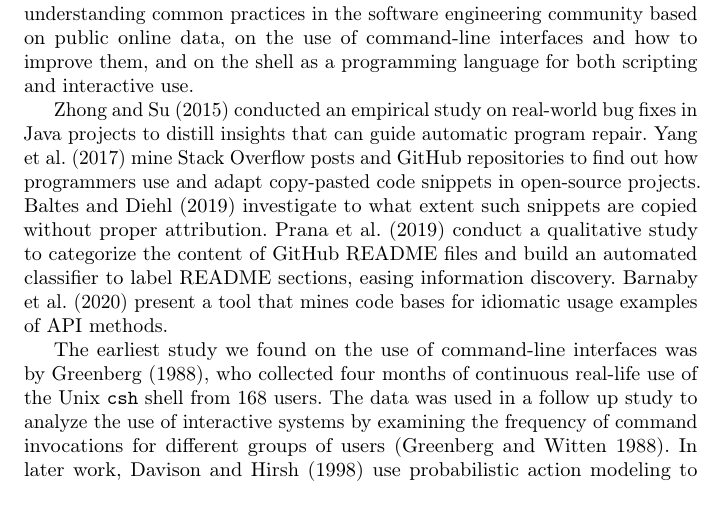
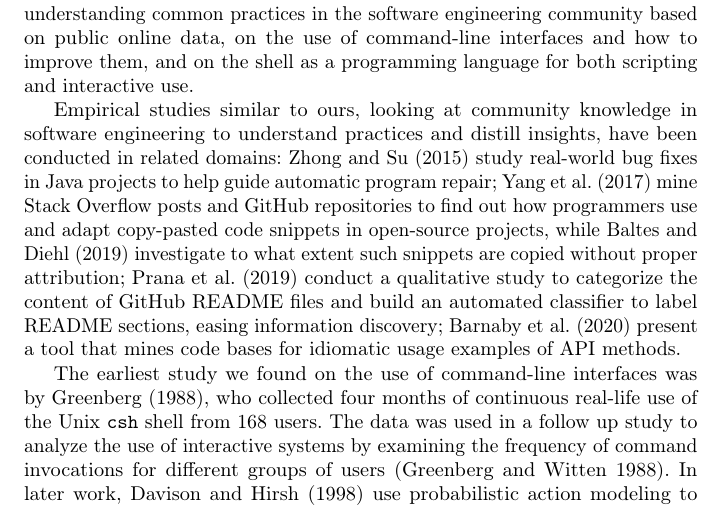
Before and after one commit to ipa-lab/shell-alias-analysis, a LaTeX paper (paper/shell-alias-analysis.tex): part of page 25 of 29, cut so that both start at the same text. Compiled offline with pdfLaTeX.

Commit message:
Clarify relation of related work

```diff
--- a/paper/shell-alias-analysis.tex
+++ b/paper/shell-alias-analysis.tex
@@ -739,10 +739,10 @@ Our replication package includes our whole toolchain and all alias data in a rel
 
 Related research in the broader context of our work has been conducted on understanding common practices in the software engineering community based on public online data, on the use of command-line interfaces and how to improve them, and on the shell as a programming language for both scripting and interactive use.
 
-\cite{zhong:15} conducted an empirical study on real-world bug fixes in Java projects to distill insights that can guide automatic program repair.
-\cite{yang:17} mine Stack Overflow posts and GitHub repositories to find out how programmers use and adapt copy-pasted code snippets in open-source projects.
-\cite{baltes:19} investigate to what extent such snippets are copied without proper attribution.
-\cite{prana:19} conduct a qualitative study to categorize the content of GitHub README files and build an automated classifier to label README sections, easing information discovery.
+Empirical studies similar to ours, looking at community knowledge in software engineering to understand practices and distill insights, have been conducted in related domains:
+\cite{zhong:15} study real-world bug fixes in Java projects to help guide automatic program repair;
+\cite{yang:17} mine Stack Overflow posts and GitHub repositories to find out how programmers use and adapt copy-pasted code snippets in open-source projects, while \cite{baltes:19} investigate to what extent such snippets are copied without proper attribution;
+\cite{prana:19} conduct a qualitative study to categorize the content of GitHub README files and build an automated classifier to label README sections, easing information discovery;
 \cite{barnaby:20} present a tool that mines code bases for idiomatic usage examples of API methods.
 
 The earliest study we found on the use of command-line interfaces was by \cite{greenberg:88a}, who collected four months of continuous real-life use of the Unix \verb|csh| shell from 168 users.
```
